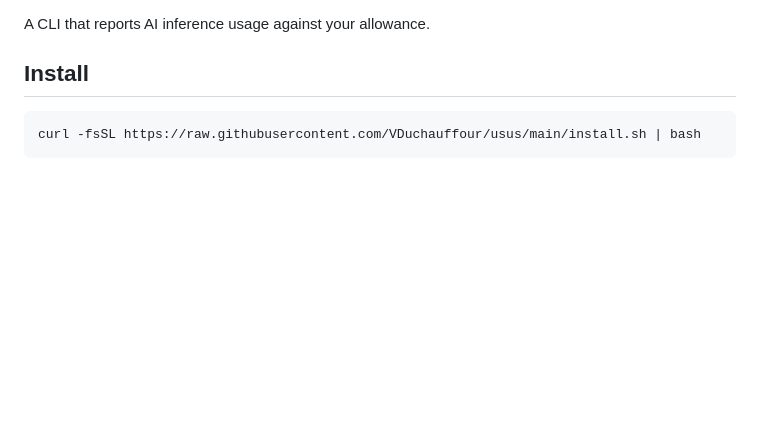
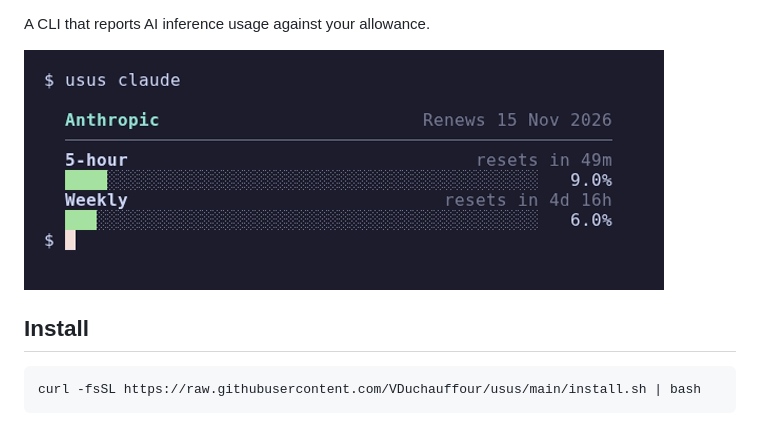
Before and after one commit to VDuchauffour/usus, a Markdown page: README.md, the part around one of its changes. GitHub-like rendering; pictures changed too: assets/screenshot.png (added); blank space fills up the shorter version.

Commit message:
docs: add badges and screenshot to readme
- CI, codecov, crates.io and license badges
- screenshot in assets/, reproducible via assets/screenshot.tape (vhs)

```diff
--- a/README.md
+++ b/README.md
@@ -3,4 +8,6 @@
 A CLI that reports AI inference usage against your allowance.
+
+![usus claude](assets/screenshot.png)
 
 ## Install
 
```
Also changed, not shown: other parts of README.md (+5 -0 lines), 1 other file.
